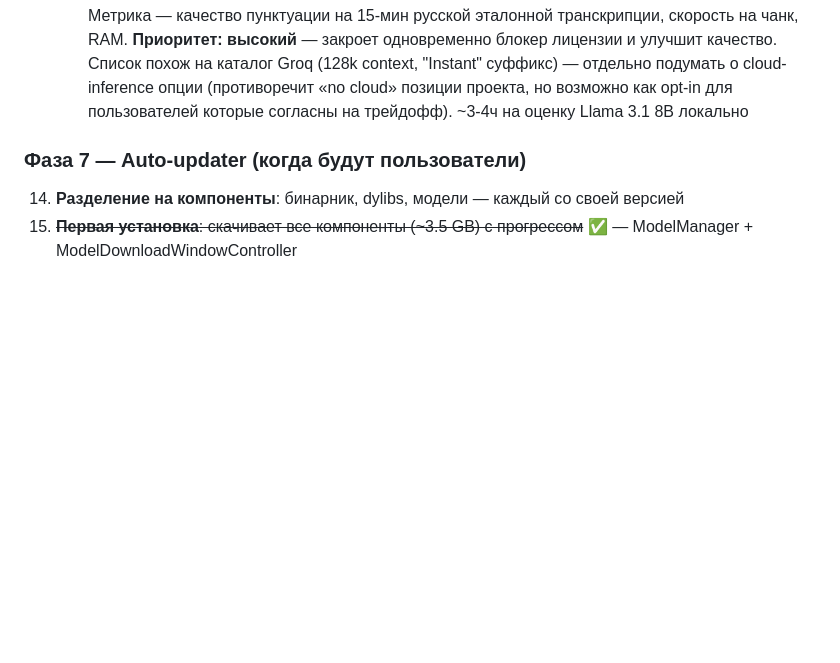
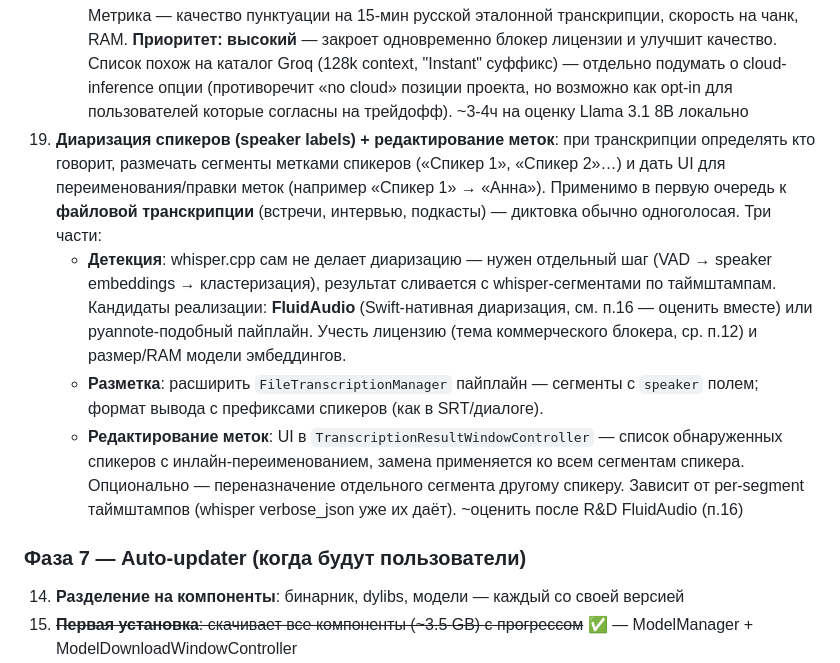
Before and after one commit to gendalf-warden/voiceink, a Markdown page: PROJECT.md, the part around the change. GitHub-like rendering; blank space fills up the shorter version.

Commit message:
docs(backlog): add speaker diarization + editable speaker labels (Фаза 6, #19)
Detect speakers during (file) transcription, label segments, and provide UI to
rename/edit speaker labels. Cross-referenced to FluidAudio R&D (#16). No VERSION
bump — backlog doc, not the .app bundle.

Co-Authored-By: Claude Opus 4.8 <noreply@anthropic.com>

```diff
--- a/PROJECT.md
+++ b/PROJECT.md
@@ -346,6 +346,11 @@ Whisper-server залипает в `__ggml_metal_rsets_init_block_invoke` retry-
     - **Llama 3.3 70B Versatile 128k** — облачный/server-class. Не для bundle.
     - **Llama 3.1 8B Instant 128k** — единственный реалистичный кандидат для локального бандла (~5 ГБ Q4, x2 от текущей Qwen2.5-3B). Llama license — допустимо для коммерции (см. п.12). Метрика — качество пунктуации на 15-мин русской эталонной транскрипции, скорость на чанк, RAM. **Приоритет: высокий** — закроет одновременно блокер лицензии и улучшит качество.
     Список похож на каталог Groq (128k context, "Instant" суффикс) — отдельно подумать о cloud-inference опции (противоречит «no cloud» позиции проекта, но возможно как opt-in для пользователей которые согласны на трейдофф). ~3-4ч на оценку Llama 3.1 8B локально
+19. **Диаризация спикеров (speaker labels) + редактирование меток**: при транскрипции определять кто говорит, размечать сегменты метками спикеров («Спикер 1», «Спикер 2»…) и дать UI для переименования/правки меток (например «Спикер 1» → «Анна»). Применимо в первую очередь к **файловой транскрипции** (встречи, интервью, подкасты) — диктовка обычно одноголосая. Три части:
+    - **Детекция**: whisper.cpp сам не делает диаризацию — нужен отдельный шаг (VAD → speaker embeddings → кластеризация), результат сливается с whisper-сегментами по таймштампам. Кандидаты реализации: **FluidAudio** (Swift-нативная диаризация, см. п.16 — оценить вместе) или pyannote-подобный пайплайн. Учесть лицензию (тема коммерческого блокера, ср. п.12) и размер/RAM модели эмбеддингов.
+    - **Разметка**: расширить `FileTranscriptionManager` пайплайн — сегменты с `speaker` полем; формат вывода с префиксами спикеров (как в SRT/диалоге).
+    - **Редактирование меток**: UI в `TranscriptionResultWindowController` — список обнаруженных спикеров с инлайн-переименованием, замена применяется ко всем сегментам спикера. Опционально — переназначение отдельного сегмента другому спикеру.
+    Зависит от per-segment таймштампов (whisper verbose_json уже их даёт). ~оценить после R&D FluidAudio (п.16)
 
 ### Фаза 7 — Auto-updater (когда будут пользователи)
 14. **Разделение на компоненты**: бинарник, dylibs, модели — каждый со своей версией
```
